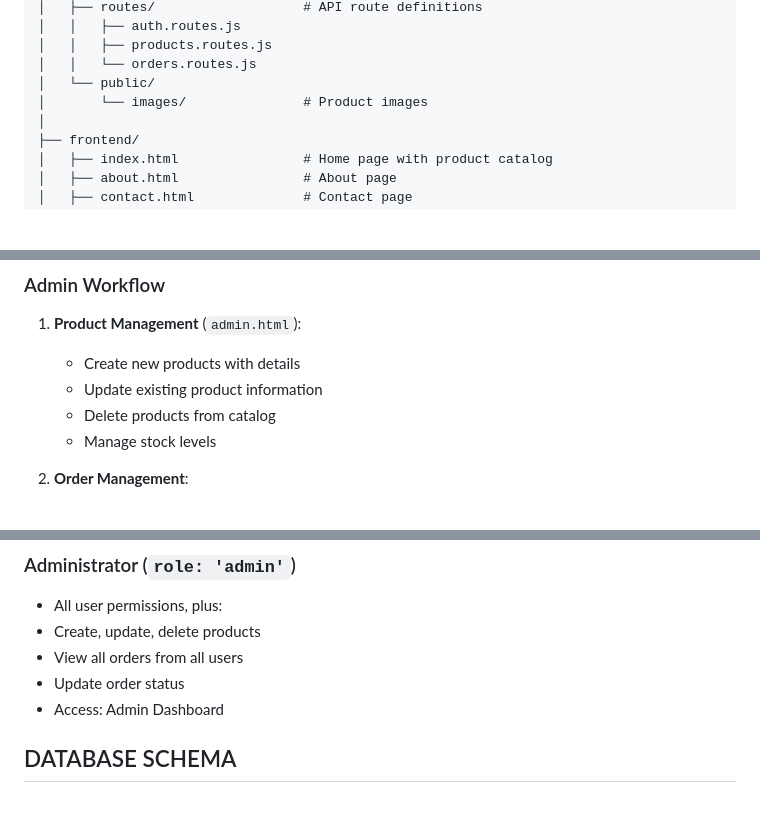
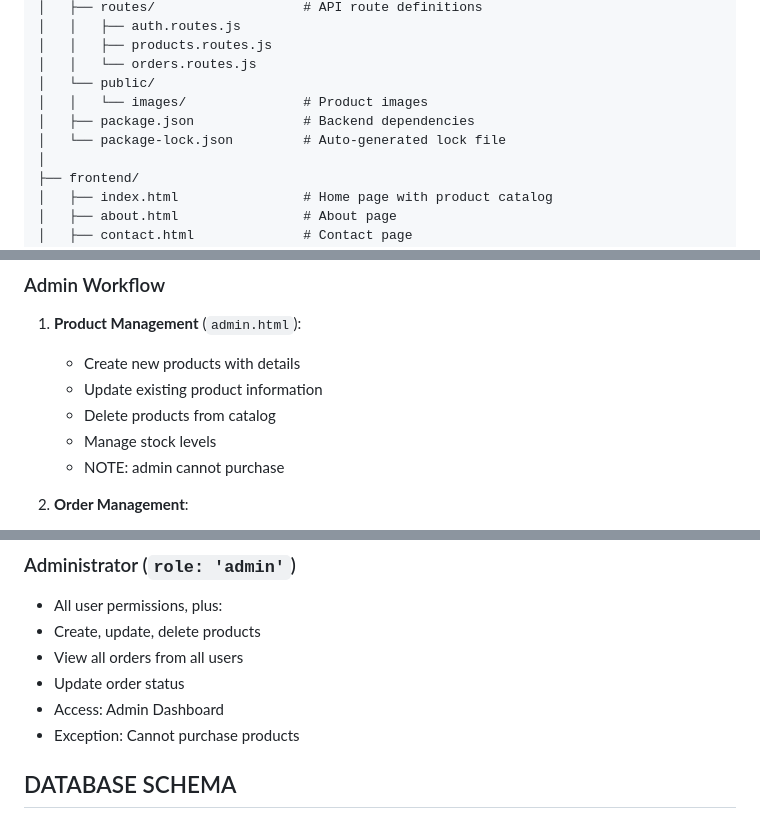
Before and after one commit to zinebbarakat/ecommerce-project, a Markdown page: README.md, 3 parts joined by grey strips. Drawn GitHub-style; blank space fills up the shorter version.

```diff
--- a/README.md
+++ b/README.md
@@ -73,7 +73,9 @@ ecommerce-project/
 │   │   ├── products.routes.js
 │   │   └── orders.routes.js
 │   └── public/
-│       └── images/               # Product images
+│   │   └── images/               # Product images
+│   ├── package.json              # Backend dependencies
+│   └── package-lock.json         # Auto-generated lock file
 │
 ├── frontend/
 │   ├── index.html                # Home page with product catalog
@@ -248,6 +250,7 @@ The frontend is a static website. You can open it using:
    - Update existing product information
    - Delete products from catalog
    - Manage stock levels
+   - NOTE: admin cannot purchase
 
 2. **Order Management**:
    - View all customer orders
@@ -295,6 +298,7 @@ The frontend is a static website. You can open it using:
 - View all orders from all users
 - Update order status
 - Access: Admin Dashboard
+- Exception: Cannot purchase products
 
 ## DATABASE SCHEMA
 
```
